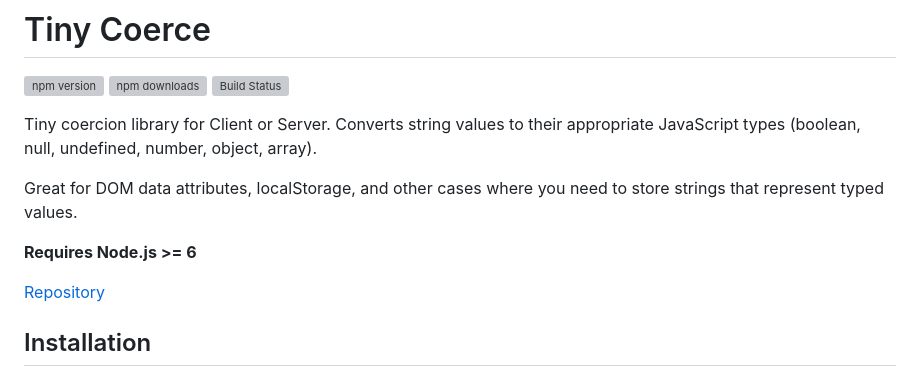
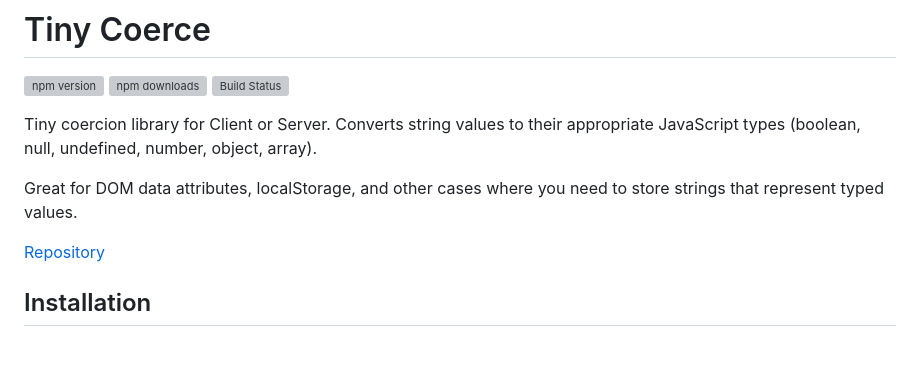
Before and after one commit to avoidwork/tiny-coerce, a Markdown page: README.md, the part around the change. GitHub-like rendering; blank space fills up the shorter version; grey boxes are pictures that could not be loaded.

Commit message:
Remove Node.js version requirement from documentation

```diff
--- a/README.md
+++ b/README.md
@@ -7,8 +7,6 @@
 Tiny coercion library for Client or Server. Converts string values to their appropriate JavaScript types (boolean, null, undefined, number, object, array).
 
 Great for DOM data attributes, localStorage, and other cases where you need to store strings that represent typed values.
-
-**Requires Node.js >= 6**
 
 [Repository](https://github.com/avoidwork/tiny-coerce)
 
```
